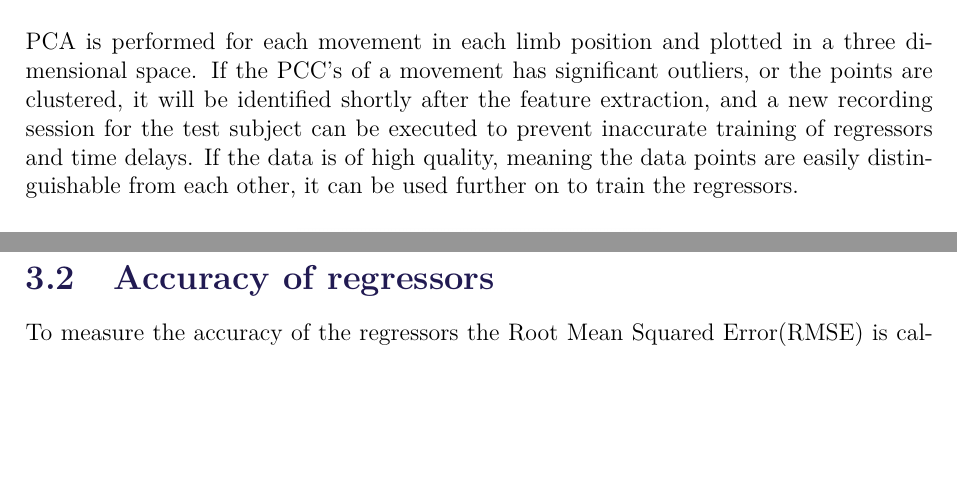
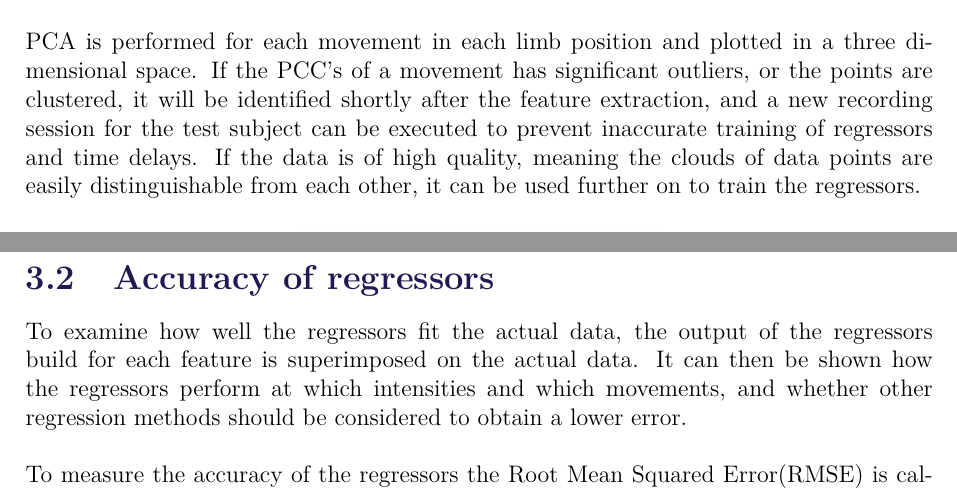
Before and after one commit to oliverDam/7semester-project, a LaTeX thesis (main.tex, which reads contents/xMethods/dataAcquisition.tex): two parts of pages 19 and 20 of 30, joined at a grey line, cut so that both start at the same text, the shorter picture padded with empty space. Compiled offline with pdfLaTeX.

Commit message:
superimposition

```diff
--- a/contents/xMethods/dataAcquisition.tex
+++ b/contents/xMethods/dataAcquisition.tex
@@ -30,7 +30,7 @@ After features has been extracted from the data, the feature data is validated t
 %What is PCA?
 PCA is an analysis tool used to express a set of correlated variables into non-correlated components, such that the dataset can be expressed in a reduced dimensionality hyperspace using less variables, however more defining variables for the given data set. These variables are called the principal components. Each PC is orthogonal on the former, meaning that they each define the largest variance in an axis, different from axes described by other components. PCA also provides knowledge on which components are the most defining for the dataset, where the first vectors in the hyperspace being the ones with highest variance, so only the most important can be considered. When performing PCA it provides the coefficients of the principal components (PCC), which can be visualised in a plot. This plotting of the coefficients are what is used to evaluate the quality of the feature data. A threshold of 90\% for preserved information is used.
 
-PCA is performed for each movement in each limb position and plotted in a three dimensional space. If the PCC's of a movement has significant outliers, or the points are clustered, it will be identified shortly after the feature extraction, and a new recording session for the test subject can be executed to prevent inaccurate training of regressors and time delays. If the data is of high quality, meaning the data points are easily distinguishable from each other, it can be used further on to train the regressors.
+PCA is performed for each movement in each limb position and plotted in a three dimensional space. If the PCC's of a movement has significant outliers, or the points are clustered, it will be identified shortly after the feature extraction, and a new recording session for the test subject can be executed to prevent inaccurate training of regressors and time delays. If the data is of high quality, meaning the clouds of data points are easily distinguishable from each other, it can be used further on to train the regressors.
 
 \begin{figure}[H]
 	\includegraphics[width=.4\textwidth]{figures/Methods/pcasubplot.png}
@@ -42,6 +42,9 @@ In \figref{fig:pcasubplot} an example of a PCA performed on feature data from on
 
 
 \section{Accuracy of regressors}
+To examine how well the regressors fit the actual data, the output of the regressors build for each feature is superimposed on the actual data. It can then be shown how the regressors perform at which intensities and which movements, and whether other regression methods should be considered to obtain a lower error.
+
+\\
 To measure the accuracy of the regressors the Root Mean Squared Error(RMSE) is calculated. RMSE is a measure to examine how much the regressors disagrees with the actual data. RMSE a calculation of the standard deviation of the residuals, which is the difference between the estimated values and the actual values. The RMSE is calculated as follows:
 
 \begin{equation}
```
